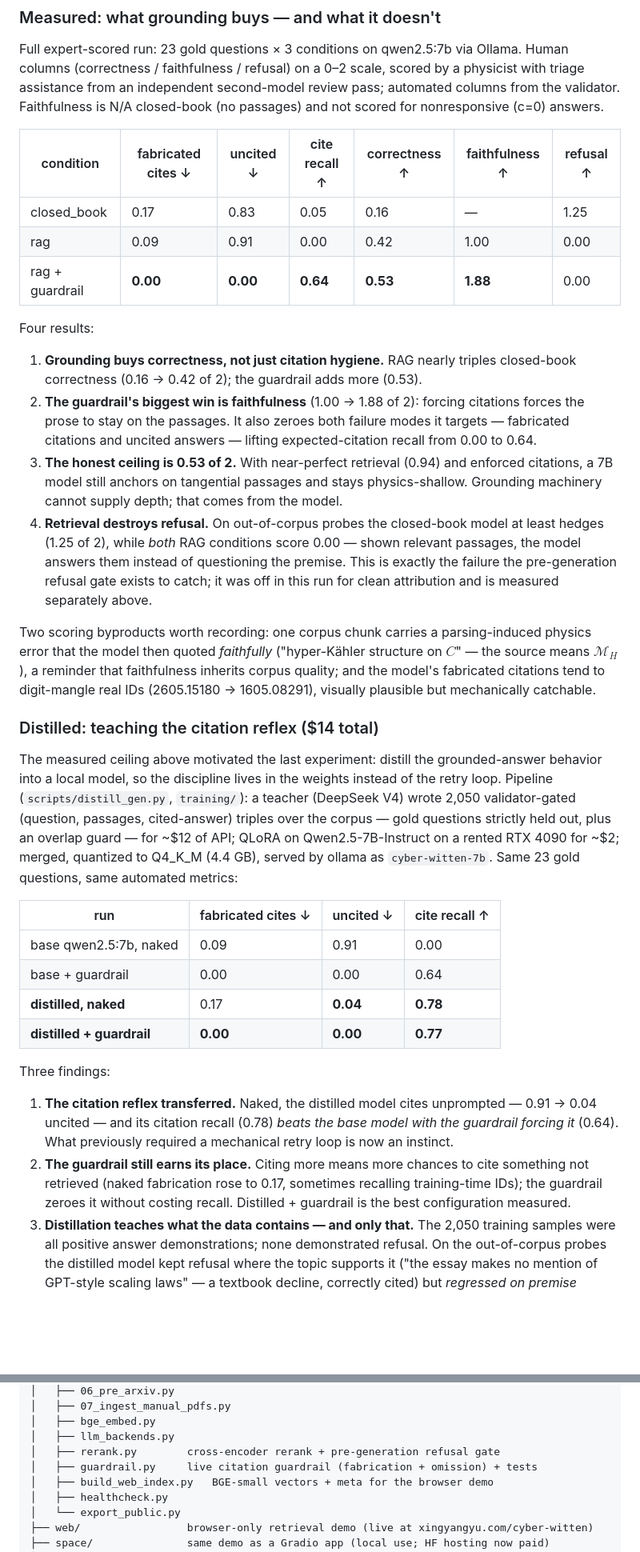
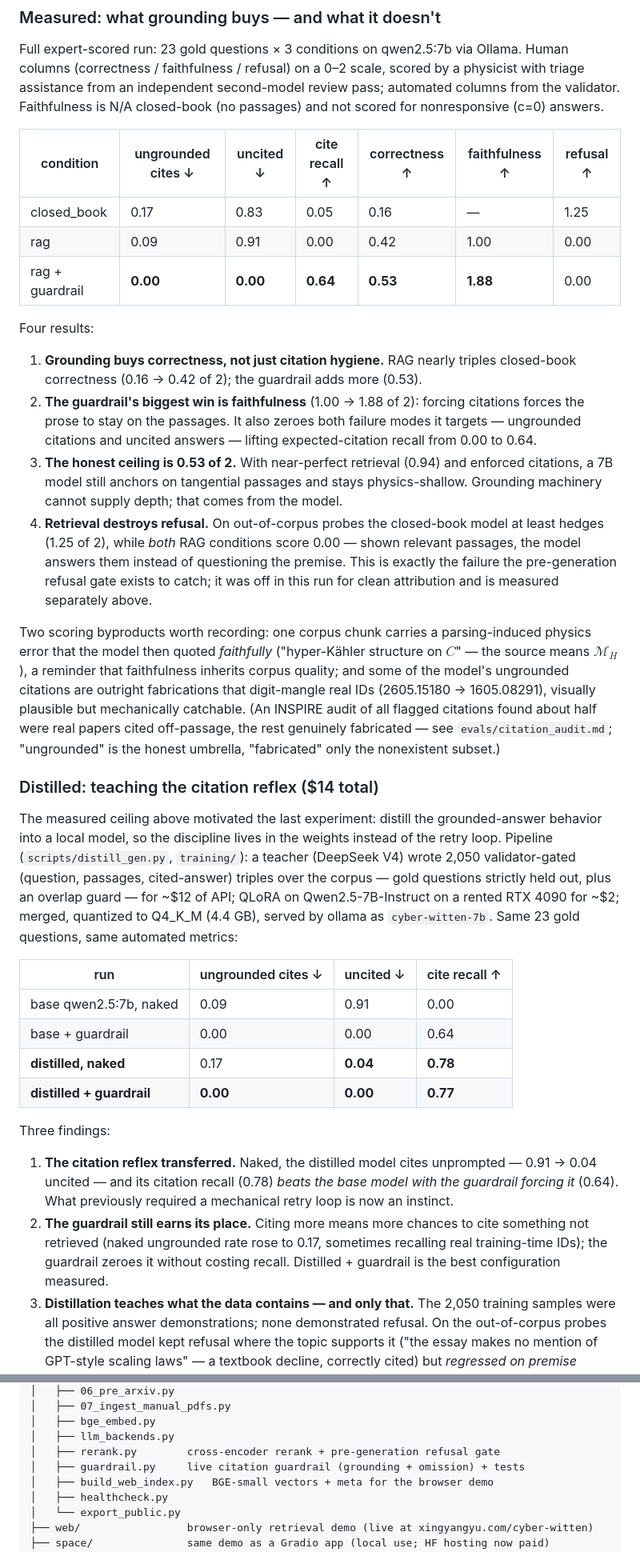
Before and after one commit to xingyang-yu/cyber-witten, a Markdown page: README.md, 2 parts joined by grey strips. Shown at 80% size. GitHub-like rendering; blank space fills up the shorter version.

```diff
--- a/README.md
+++ b/README.md
@@ -315,7 +315,7 @@ The same check also runs **live at serving time**: `ask.py --guardrail` (and the
 
 Full expert-scored run: 23 gold questions × 3 conditions on qwen2.5:7b via Ollama. Human columns (correctness / faithfulness / refusal) on a 0–2 scale, scored by a physicist with triage assistance from an independent second-model review pass; automated columns from the validator. Faithfulness is N/A closed-book (no passages) and not scored for nonresponsive (c=0) answers.
 
-| condition | fabricated cites ↓ | uncited ↓ | cite recall ↑ | correctness ↑ | faithfulness ↑ | refusal ↑ |
+| condition | ungrounded cites ↓ | uncited ↓ | cite recall ↑ | correctness ↑ | faithfulness ↑ | refusal ↑ |
 |---|---|---|---|---|---|---|
 | closed_book | 0.17 | 0.83 | 0.05 | 0.16 | — | 1.25 |
 | rag | 0.09 | 0.91 | 0.00 | 0.42 | 1.00 | 0.00 |
@@ -324,17 +324,17 @@ Full expert-scored run: 23 gold questions × 3 conditions on qwen2.5:7b via Olla
 Four results:
 
 1. **Grounding buys correctness, not just citation hygiene.** RAG nearly triples closed-book correctness (0.16 → 0.42 of 2); the guardrail adds more (0.53).
-2. **The guardrail's biggest win is faithfulness** (1.00 → 1.88 of 2): forcing citations forces the prose to stay on the passages. It also zeroes both failure modes it targets — fabricated citations and uncited answers — lifting expected-citation recall from 0.00 to 0.64.
+2. **The guardrail's biggest win is faithfulness** (1.00 → 1.88 of 2): forcing citations forces the prose to stay on the passages. It also zeroes both failure modes it targets — ungrounded citations and uncited answers — lifting expected-citation recall from 0.00 to 0.64.
 3. **The honest ceiling is 0.53 of 2.** With near-perfect retrieval (0.94) and enforced citations, a 7B model still anchors on tangential passages and stays physics-shallow. Grounding machinery cannot supply depth; that comes from the model.
 4. **Retrieval destroys refusal.** On out-of-corpus probes the closed-book model at least hedges (1.25 of 2), while *both* RAG conditions score 0.00 — shown relevant passages, the model answers them instead of questioning the premise. This is exactly the failure the pre-generation refusal gate exists to catch; it was off in this run for clean attribution and is measured separately above.
 
-Two scoring byproducts worth recording: one corpus chunk carries a parsing-induced physics error that the model then quoted *faithfully* ("hyper-Kähler structure on $C$" — the source means $\mathcal{M}_H$), a reminder that faithfulness inherits corpus quality; and the model's fabricated citations tend to digit-mangle real IDs (2605.15180 → 1605.08291), visually plausible but mechanically catchable.
+Two scoring byproducts worth recording: one corpus chunk carries a parsing-induced physics error that the model then quoted *faithfully* ("hyper-Kähler structure on $C$" — the source means $\mathcal{M}_H$), a reminder that faithfulness inherits corpus quality; and some of the model's ungrounded citations are outright fabrications that digit-mangle real IDs (2605.15180 → 1605.08291), visually plausible but mechanically catchable. (An INSPIRE audit of all flagged citations found about half were real papers cited off-passage, the rest genuinely fabricated — see `evals/citation_audit.md`; "ungrounded" is the honest umbrella, "fabricated" only the nonexistent subset.)
 
 ### Distilled: teaching the citation reflex ($14 total)
 
 The measured ceiling above motivated the last experiment: distill the grounded-answer behavior into a local model, so the discipline lives in the weights instead of the retry loop. Pipeline (`scripts/distill_gen.py`, `training/`): a teacher (DeepSeek V4) wrote 2,050 validator-gated (question, passages, cited-answer) triples over the corpus — gold questions strictly held out, plus an overlap guard — for ~$12 of API; QLoRA on Qwen2.5-7B-Instruct on a rented RTX 4090 for ~$2; merged, quantized to Q4_K_M (4.4 GB), served by ollama as `cyber-witten-7b`. Same 23 gold questions, same automated metrics:
 
-| run | fabricated cites ↓ | uncited ↓ | cite recall ↑ |
+| run | ungrounded cites ↓ | uncited ↓ | cite recall ↑ |
 |---|---|---|---|
 | base qwen2.5:7b, naked | 0.09 | 0.91 | 0.00 |
 | base + guardrail | 0.00 | 0.00 | 0.64 |
@@ -344,6 +344,6 @@ The measured ceiling above motivated the last experiment: distill the grounded-a
 Three findings:
 
 1. **The citation reflex transferred.** Naked, the distilled model cites unprompted — 0.91 → 0.04 uncited — and its citation recall (0.78) *beats the base model with the guardrail forcing it* (0.64). What previously required a mechanical retry loop is now an instinct.
-2. **The guardrail still earns its place.** Citing more means more chances to cite something not retrieved (naked fabrication rose to 0.17, sometimes recalling training-time IDs); the guardrail zeroes it without costing recall. Distilled + guardrail is the best configuration measured.
+2. **The guardrail still earns its place.** Citing more means more chances to cite something not retrieved (naked ungrounded rate rose to 0.17, sometimes recalling real training-time IDs); the guardrail zeroes it without costing recall. Distilled + guardrail is the best configuration measured.
 3. **Distillation teaches what the data contains — and only that.** The 2,050 training samples were all positive answer demonstrations; none demonstrated refusal. On the out-of-corpus probes the distilled model kept refusal where the topic supports it ("the essay makes no mention of GPT-style scaling laws" — a textbook decline, correctly cited) but *regressed on premise falseness*: asked about a fictional 2027 paper, it asserted the fictional result while citing the real 2026 paper — grounded-looking confabulation. This is exactly the failure the pre-generation refusal gate covers (three of the four probes score below its threshold and are refused before the model speaks), and exactly why the evaluation stack, not any single layer, is the product.
 
@@ -394,7 +394,7 @@ Artifacts: the model is published at [hf.co/xingyang-yu/cyber-witten-7b-GGUF](ht
 │   ├── bge_embed.py
 │   ├── llm_backends.py
 │   ├── rerank.py        cross-encoder rerank + pre-generation refusal gate
-│   ├── guardrail.py     live citation guardrail (fabrication + omission) + tests
+│   ├── guardrail.py     live citation guardrail (grounding + omission) + tests
 │   ├── build_web_index.py   BGE-small vectors + meta for the browser demo
 │   ├── healthcheck.py
 │   └── export_public.py
```
Also changed, not shown: other parts of README.md (+1 -1 lines), evals/citation_audit.md (added, +58 -0 lines).
